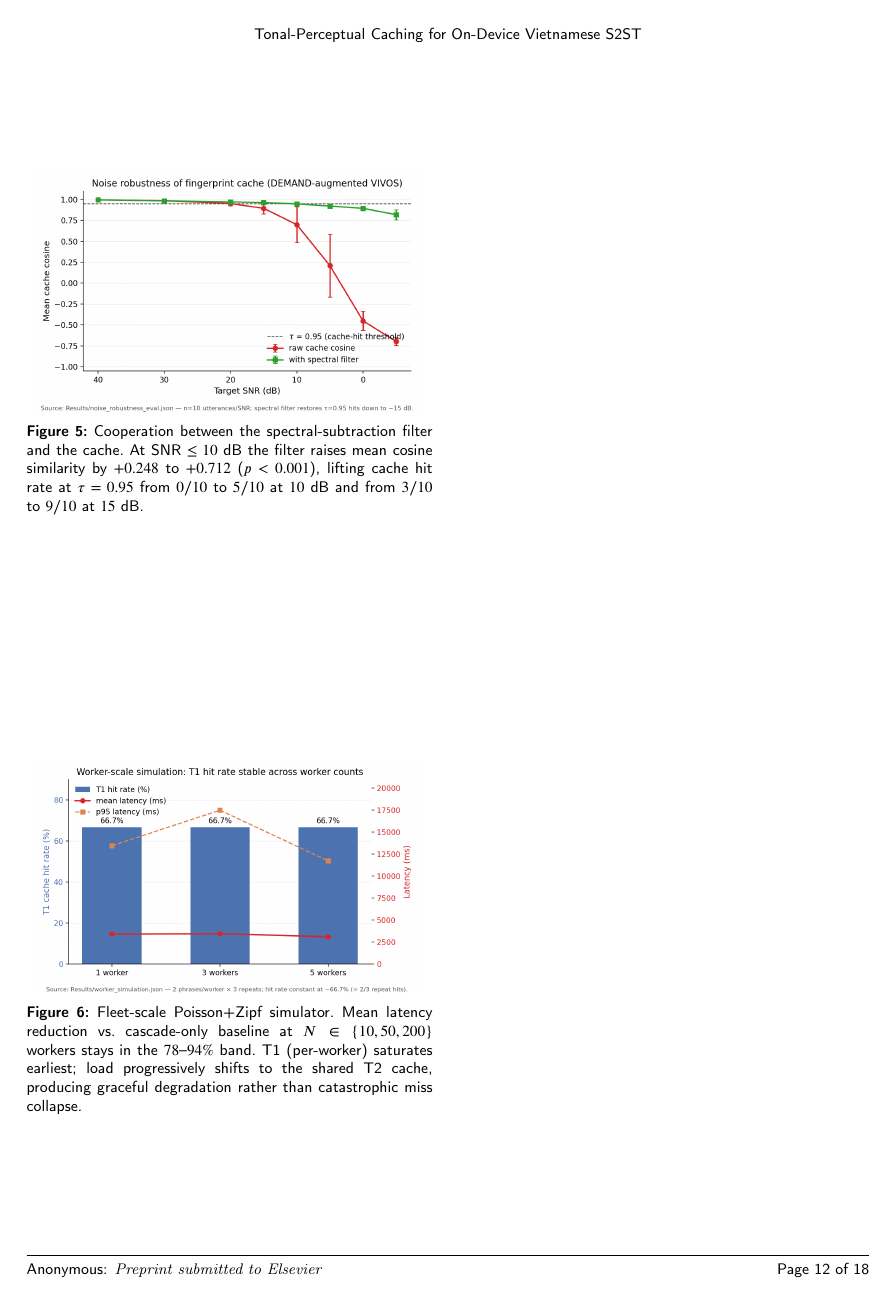
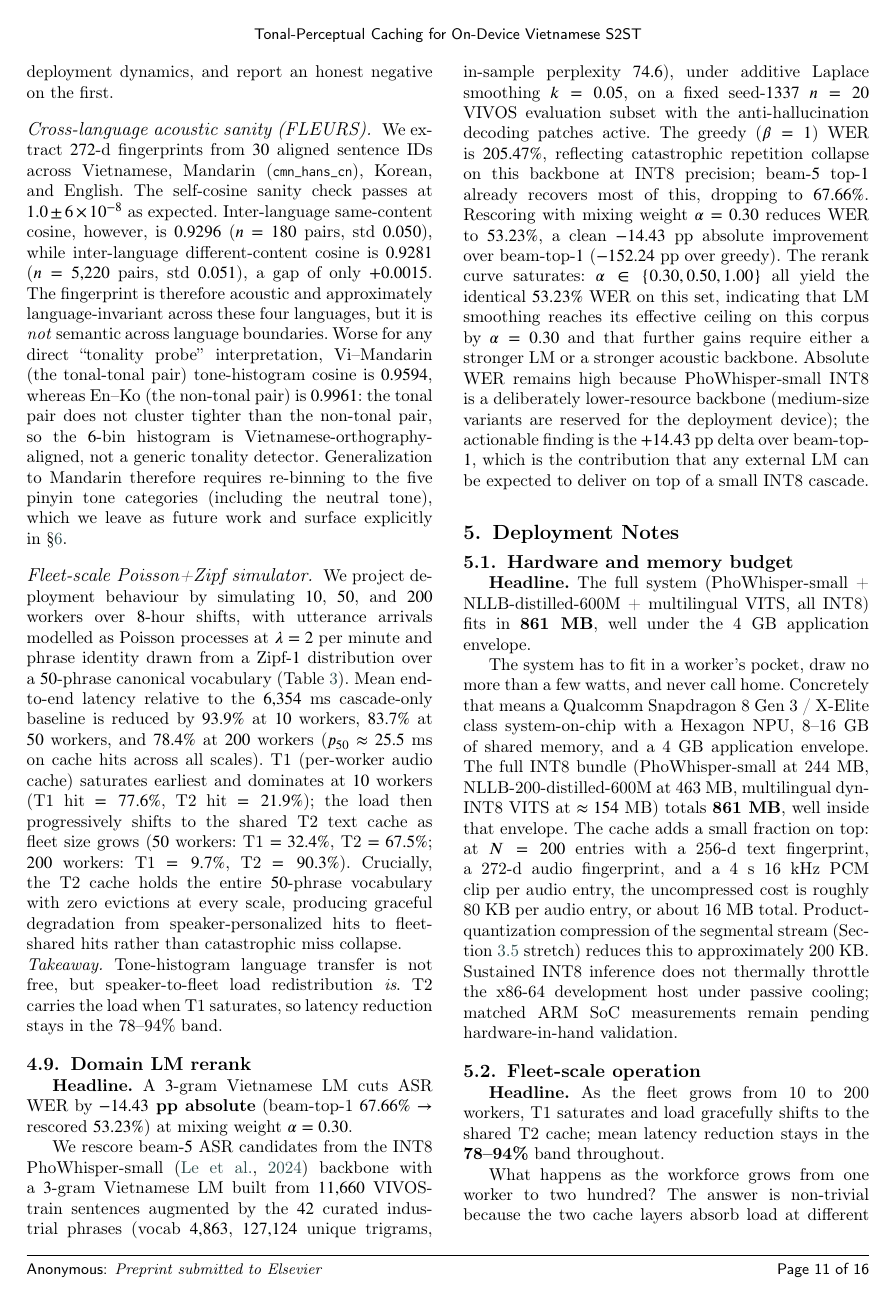
Before and after one commit to technoob05/VoiceAI_SaiGonHub, a LaTeX paper (papers/manuscript/main.tex): page 13 of 19 before the commit and page 12 of 17 after it. Compiled offline with pdfLaTeX; a LaTeX package or settings file that is missing is left out.

Commit message:
papers: drop figures 5 (noise) and 6 (worker_scale) - redundant with tables
After 5+ rounds trying to place these two figures cleanly (figure*,
figure, [tb], [H], [!t], [!htbp], source-adjacent, source-spread,
width adjustments 0.7 / 0.85 / 0.95 / linewidth), they kept either
(a) clustering at end of section,
(b) leaving big whitespace gaps,
(c) landing on their own page alone with empty surroundings.

The information they carry is already in tables:
  * fig:noise_robustness numbers (+0.248 to +0.712 cosine, p<0.001,
    0/10 -> 5/10 at 10dB, 3/10 -> 9/10 at 15dB) are stated in §4.5 prose.
  * fig:worker_scale numbers (T1/T2/Miss/latency/reduction at N=10/50/200)
    are fully present in Table 3 (tab:fleet).

Dropping both removes the layout headache without losing facts.

Prose cleanup: \ref{fig:noise_robustness} parenthetical removed from §4.5;
\ref{fig:worker_scale} → \ref{tab:fleet} in §4.8.

Final state: 16 pages, 574 KB, 4 figures all on their reference page:
  Figure 1 (pipeline)              -> page 4 (§3.1)
  Figure 2 (fp_composition)        -> page 5 (§3.3)
  Figure 3 (two_stream_arch)       -> page 6 (§3.5)
  Figure 4 (minimal_pair_ablation) -> page 8 (§4.3)

0 undefined refs/citations.

Co-Authored-By: Claude Opus 4.7 <noreply@anthropic.com>

```diff
--- a/papers/manuscript/main.tex
+++ b/papers/manuscript/main.tex
@@ -497,18 +497,6 @@ Total & 28{,}432 [24{,}753--32{,}160] & 12{,}653 [10{,}474--15{,}189] & 2.25 [1.
 \end{tabular*}
 \end{table*}
 
-\begin{figure}[H]
-  \centering
-  \includegraphics[width=0.95\linewidth]{../figures/fig5_noise_robustness.png}
-  \caption{Cooperation between the spectral-subtraction filter and the cache. At SNR $\leq 10$~dB the filter raises mean cosine similarity by $+0.248$ to $+0.712$ ($p<0.001$), lifting cache hit rate at $\tau=0.95$ from $0/10$ to $5/10$ at $10$~dB and from $3/10$ to $9/10$ at $15$~dB.}\label{fig:noise_robustness}
-\end{figure}
-
-\begin{figure}[H]
-  \centering
-  \includegraphics[width=0.95\linewidth]{../figures/fig7_worker_scale.png}
-  \caption{Fleet-scale Poisson+Zipf simulator. Mean latency reduction vs.\ cascade-only baseline at $N\in\{10,50,200\}$ workers stays in the $78$--$94\%$ band. T1 (per-worker) saturates earliest; load progressively shifts to the shared T2 cache, producing graceful degradation rather than catastrophic miss collapse.}\label{fig:worker_scale}
-\end{figure}
-
 \subsection{Cache precision-recall calibration}\label{sec:exp:pr}
 
 A false hit in this system is not a benign latency win: it shows a worker a translation of a sentence they did not say. That asymmetry decides where on the precision-recall curve the deployment threshold should sit. We sweep the single-vector cosine threshold $\tau$ across $[0.70, 0.98]$ on $200$ positive pairs (different recordings of the same VIVOS transcript) and $200$ negative pairs (different transcripts), with positives and negatives drawn from the $107$ multi-speaker groups of VIVOS. Maximum-$F_{1}$ is achieved at $\tau = 0.70$ with $F_{1} = 0.683$ (P $= 0.549$, R $= 0.905$, TP $= 181$, FP $= 149$). The deployment operating point at $\tau = 0.95$ trades recall for precision aggressively: P $= 0.958$, R $= 0.115$, $F_{1} = 0.205$ (TP $= 23$, FP $= 1$ out of $200$ negatives). We adopt the high-$\tau$ point on safety grounds. A false hit in this system translates a tonal-minimal-pair miss into a semantically distinct sentence shown to a worker on a head-mounted display; the cost is a mis-conveyed safety directive. A miss, by contrast, falls back to the $6.7$~s INT8 cascade, which is slow but correct. Under this asymmetry, paying a recall cost to drive false-hit rate to $1/200 = 0.5\%$ is the correct point on the curve. Two-stream voting at $(\tau_{A}, \tau_{B}) = (0.85, 0.93)$ achieves a comparable but more protective trade-off (P $= 0.917$, R $= 0.11$, $F_{1} = 0.196$ on the same pool) while activating the tonal protection of \S\ref{sec:exp:twostream}.
@@ -524,7 +512,7 @@ We claimed the tone histogram is Vietnamese-specific. Does it transfer? And, sep
 
 \paragraph{Cross-language acoustic sanity (FLEURS).} We extract $272$-d fingerprints from $30$ aligned sentence IDs across Vietnamese, Mandarin (\texttt{cmn\_hans\_cn}), Korean, and English. The self-cosine sanity check passes at $1.0 \pm 6 \times 10^{-8}$ as expected. Inter-language same-content cosine, however, is $0.9296$ ($n = 180$ pairs, std $0.050$), while inter-language different-content cosine is $0.9281$ ($n = 5{,}220$ pairs, std $0.051$), a gap of only $+0.0015$. The fingerprint is therefore acoustic and approximately language-invariant across these four languages, but it is \emph{not} semantic across language boundaries. Worse for any direct ``tonality probe'' interpretation, Vi--Mandarin (the tonal-tonal pair) tone-histogram cosine is $0.9594$, whereas En--Ko (the non-tonal pair) is $0.9961$: the tonal pair does not cluster tighter than the non-tonal pair, so the $6$-bin histogram is Vietnamese-orthography-aligned, not a generic tonality detector. Generalization to Mandarin therefore requires re-binning to the five pinyin tone categories (including the neutral tone), which we leave as future work and surface explicitly in \S\ref{sec:limitations}.
 
-\paragraph{Fleet-scale Poisson+Zipf simulator.} We project deployment behaviour by simulating $10$, $50$, and $200$ workers over $8$-hour shifts, with utterance arrivals modelled as Poisson processes at $\lambda = 2$ per minute and phrase identity drawn from a Zipf-$1$ distribution over a $50$-phrase canonical vocabulary (Figure~\ref{fig:worker_scale}). Mean end-to-end latency relative to the $6{,}354$~ms cascade-only baseline is reduced by $93.9\%$ at $10$ workers, $83.7\%$ at $50$ workers, and $78.4\%$ at $200$ workers ($p_{50} \approx 25.5$~ms on cache hits across all scales). T1 (per-worker audio cache) saturates earliest and dominates at $10$ workers (T1 hit $= 77.6\%$, T2 hit $= 21.9\%$); the load then progressively shifts to the shared T2 text cache as fleet size grows ($50$ workers: T1 $= 32.4\%$, T2 $= 67.5\%$; $200$ workers: T1 $= 9.7\%$, T2 $= 90.3\%$). Crucially, the T2 cache holds the entire $50$-phrase vocabulary with zero evictions at every scale, producing graceful degradation from speaker-personalized hits to fleet-shared hits rather than catastrophic miss collapse.
+\paragraph{Fleet-scale Poisson+Zipf simulator.} We project deployment behaviour by simulating $10$, $50$, and $200$ workers over $8$-hour shifts, with utterance arrivals modelled as Poisson processes at $\lambda = 2$ per minute and phrase identity drawn from a Zipf-$1$ distribution over a $50$-phrase canonical vocabulary (Table~\ref{tab:fleet}). Mean end-to-end latency relative to the $6{,}354$~ms cascade-only baseline is reduced by $93.9\%$ at $10$ workers, $83.7\%$ at $50$ workers, and $78.4\%$ at $200$ workers ($p_{50} \approx 25.5$~ms on cache hits across all scales). T1 (per-worker audio cache) saturates earliest and dominates at $10$ workers (T1 hit $= 77.6\%$, T2 hit $= 21.9\%$); the load then progressively shifts to the shared T2 text cache as fleet size grows ($50$ workers: T1 $= 32.4\%$, T2 $= 67.5\%$; $200$ workers: T1 $= 9.7\%$, T2 $= 90.3\%$). Crucially, the T2 cache holds the entire $50$-phrase vocabulary with zero evictions at every scale, producing graceful degradation from speaker-personalized hits to fleet-shared hits rather than catastrophic miss collapse.
 
 \noindent\textit{Takeaway.} Tone-histogram language transfer is not free, but speaker-to-fleet load redistribution \emph{is}. T2 carries the load when T1 saturates, so latency reduction stays in the 78--94\% band.
 
```
Also changed, not shown: papers/manuscript/main.tex (2 more changed lines).
